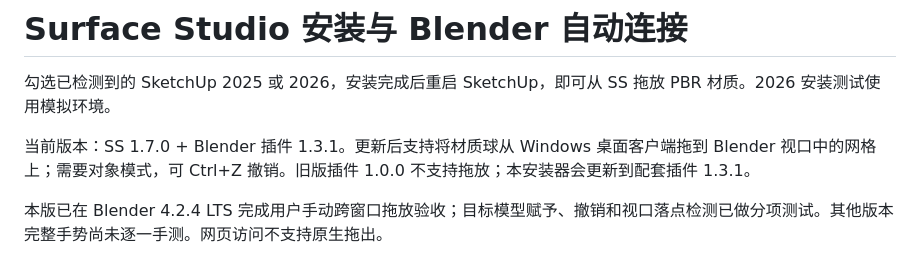
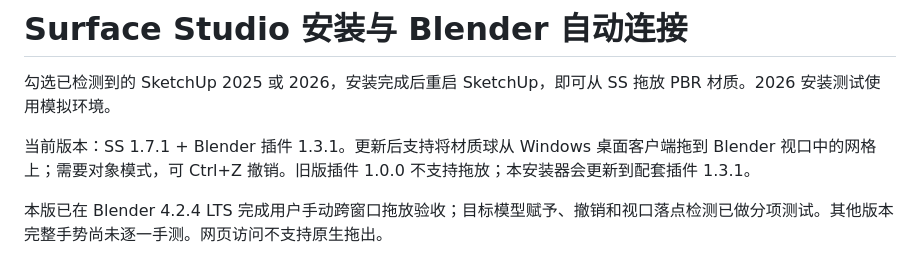
Before and after one commit to XXLDinosaur/SurfaceStudio, a Markdown page: INSTALLER.md, the part around the change. Rendered like a GitHub page.

```diff
--- a/INSTALLER.md
+++ b/INSTALLER.md
@@ -2,7 +2,7 @@
 
 勾选已检测到的 SketchUp 2025 或 2026，安装完成后重启 SketchUp，即可从 SS 拖放 PBR 材质。2026 安装测试使用模拟环境。
 
-当前版本：SS 1.7.0 + Blender 插件 1.3.1。更新后支持将材质球从 Windows 桌面客户端拖到 Blender 视口中的网格上；需要对象模式，可 Ctrl+Z 撤销。旧版插件 1.0.0 不支持拖放；本安装器会更新到配套插件 1.3.1。
+当前版本：SS 1.7.1 + Blender 插件 1.3.1。更新后支持将材质球从 Windows 桌面客户端拖到 Blender 视口中的网格上；需要对象模式，可 Ctrl+Z 撤销。旧版插件 1.0.0 不支持拖放；本安装器会更新到配套插件 1.3.1。
 
 本版已在 Blender 4.2.4 LTS 完成用户手动跨窗口拖放验收；目标模型赋予、撤销和视口落点检测已做分项测试。其他版本完整手势尚未逐一手测。网页访问不支持原生拖出。
 
```
Also changed, not shown: README.md (+21 -1 lines), releases/v1.7.1.md (added, +19 -0 lines), docs/images/v1.7.1/texture-library.jpg (added), docs/images/v1.7.1/texture-setting.png (added), 14 other files.
